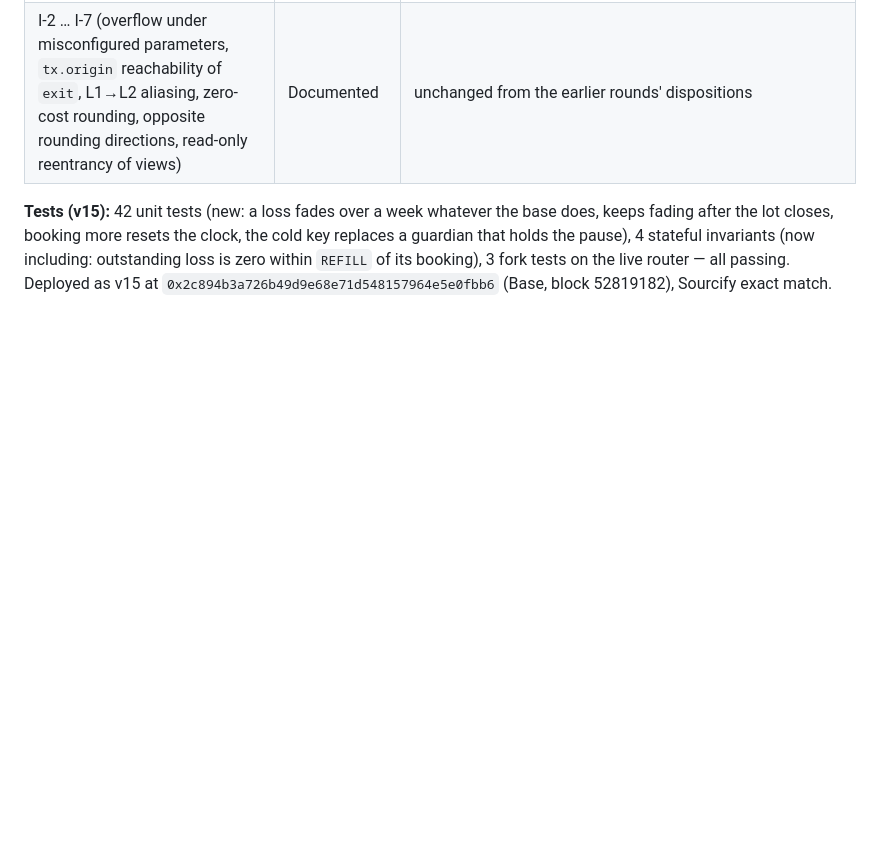
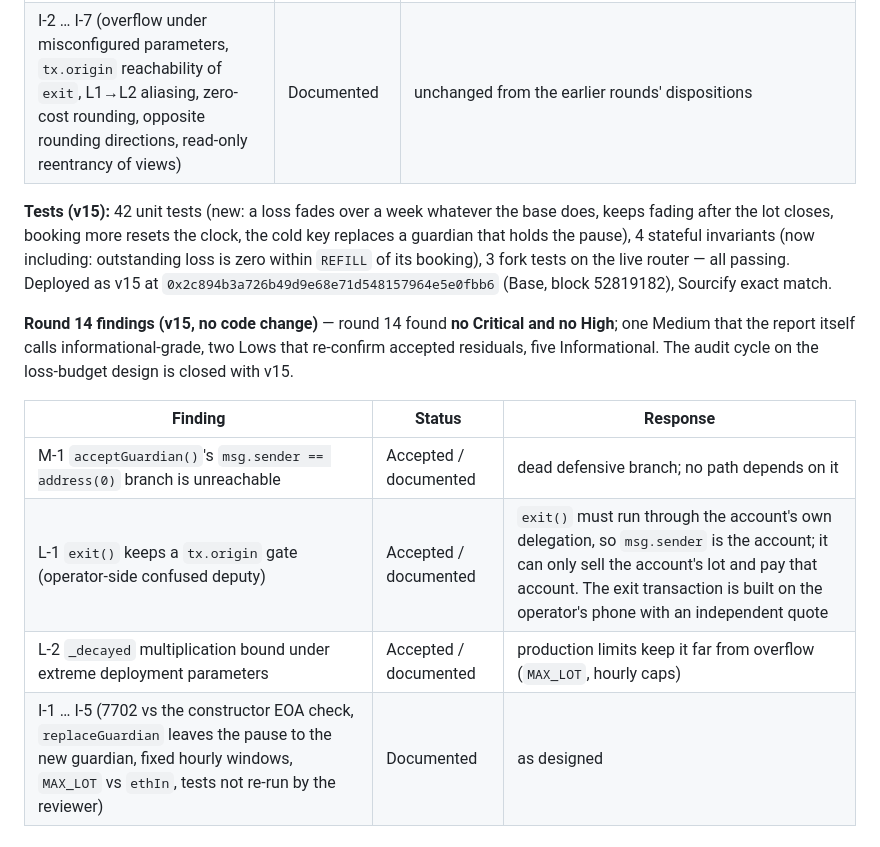
Before and after one commit to Aleha1975/dispatch-cash, a Markdown page: AUDIT.md, the part around the change. GitHub-like rendering; blank space fills up the shorter version.

Commit message:
round 14: no Critical, no High; dispositions recorded

```diff
--- a/AUDIT.md
+++ b/AUDIT.md
@@ -188,3 +188,12 @@ Previous subjects: v11 `0xdbc4fca0cc48baf929685b1393c1c93436ddbc9a` (round 10),
 | I-2 … I-7 (overflow under misconfigured parameters, `tx.origin` reachability of `exit`, L1→L2 aliasing, zero-cost rounding, opposite rounding directions, read-only reentrancy of views) | Documented | unchanged from the earlier rounds' dispositions |
 
 **Tests (v15):** 42 unit tests (new: a loss fades over a week whatever the base does, keeps fading after the lot closes, booking more resets the clock, the cold key replaces a guardian that holds the pause), 4 stateful invariants (now including: outstanding loss is zero within `REFILL` of its booking), 3 fork tests on the live router — all passing. Deployed as v15 at `0x2c894b3a726b49d9e68e71d548157964e5e0fbb6` (Base, block 52819182), Sourcify exact match.
+
+**Round 14 findings (v15, no code change)** — round 14 found **no Critical and no High**; one Medium that the report itself calls informational-grade, two Lows that re-confirm accepted residuals, five Informational. The audit cycle on the loss-budget design is closed with v15.
+
+| Finding | Status | Response |
+| --- | --- | --- |
+| M-1 `acceptGuardian()`'s `msg.sender == address(0)` branch is unreachable | Accepted / documented | dead defensive branch; no path depends on it |
+| L-1 `exit()` keeps a `tx.origin` gate (operator-side confused deputy) | Accepted / documented | `exit()` must run through the account's own delegation, so `msg.sender` is the account; it can only sell the account's lot and pay that account. The exit transaction is built on the operator's phone with an independent quote |
+| L-2 `_decayed` multiplication bound under extreme deployment parameters | Accepted / documented | production limits keep it far from overflow (`MAX_LOT`, hourly caps) |
+| I-1 … I-5 (7702 vs the constructor EOA check, `replaceGuardian` leaves the pause to the new guardian, fixed hourly windows, `MAX_LOT` vs `ethIn`, tests not re-run by the reviewer) | Documented | as designed |
```
Also changed, not shown: DESIGN.md (+1 -1 lines).
